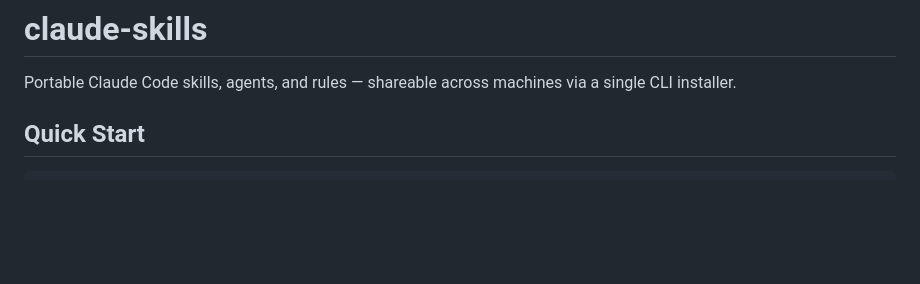
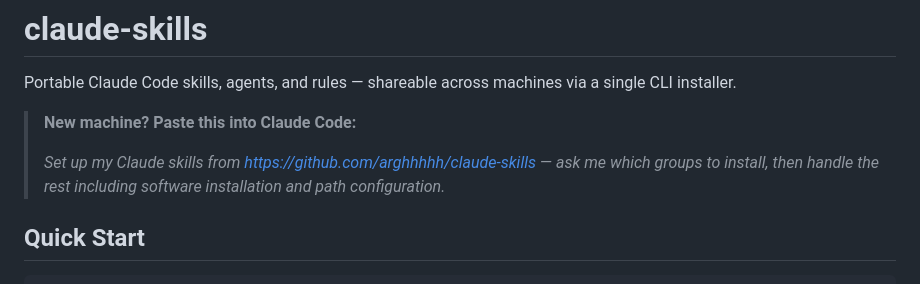
Before and after one commit to arghhhhh/claude-skills, a Markdown page: README.md, the part around the change. GitHub-like rendering; blank space fills up the shorter version.

Commit message:
Add setup prompt to top of README for quick reference
Co-Authored-By: Claude Opus 4.6 (1M context) <noreply@anthropic.com>

```diff
--- a/README.md
+++ b/README.md
@@ -1,6 +1,10 @@
 # claude-skills
 
 Portable Claude Code skills, agents, and rules — shareable across machines via a single CLI installer.
+
+> **New machine? Paste this into Claude Code:**
+>
+> *Set up my Claude skills from https://github.com/arghhhhh/claude-skills — ask me which groups to install, then handle the rest including software installation and path configuration.*
 
 ## Quick Start
 
```
